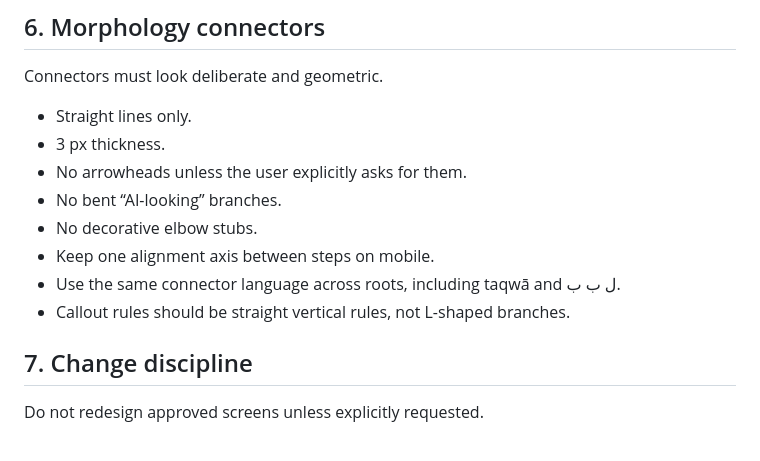
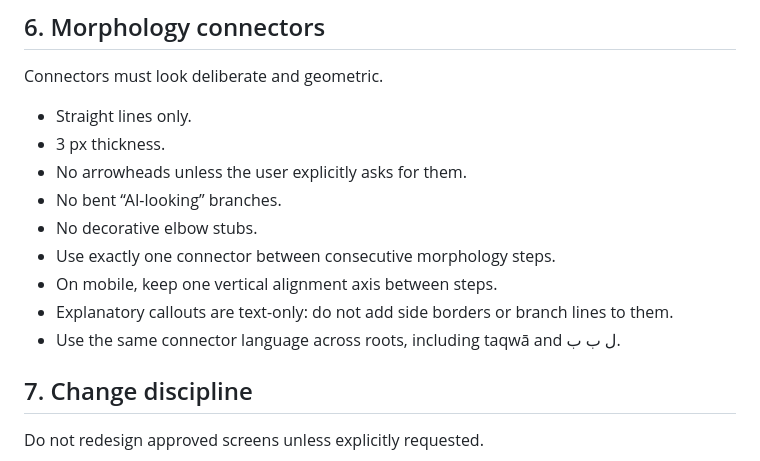
Before and after one commit to Nurilya97/quran-universe-preview, a Markdown page: AGENTS.md, the part around the change. GitHub-like rendering.

Commit message:
Tighten morphology connector rules

```diff
--- a/AGENTS.md
+++ b/AGENTS.md
@@ -84,9 +84,10 @@ Connectors must look deliberate and geometric.
 - No arrowheads unless the user explicitly asks for them.
 - No bent “AI-looking” branches.
 - No decorative elbow stubs.
-- Keep one alignment axis between steps on mobile.
+- Use exactly one connector between consecutive morphology steps.
+- On mobile, keep one vertical alignment axis between steps.
+- Explanatory callouts are text-only: do not add side borders or branch lines to them.
 - Use the same connector language across roots, including taqwā and ل ب ب.
-- Callout rules should be straight vertical rules, not L-shaped branches.
 
 ## 7. Change discipline
 
```
